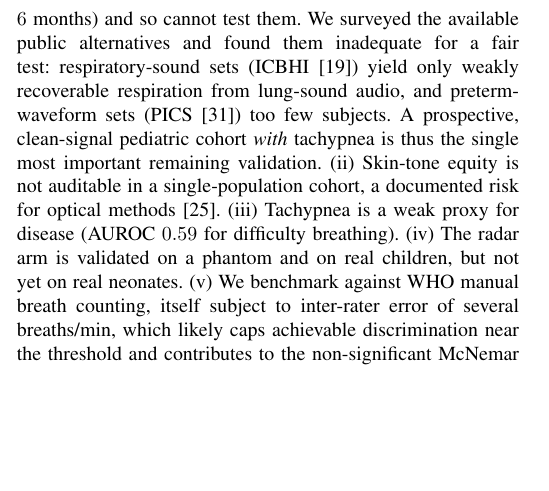
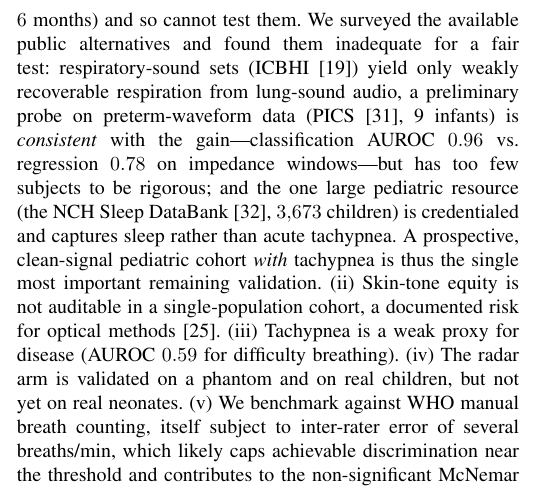
Before and after one commit to imranrimon/RespSalience, a LaTeX paper (manuscript/prism_breath.tex): part of one column of page 6 of 8 before the commit and part of one column of page 6 of 9 after it, cut so that both start at the same text, the shorter picture padded with empty space. Compiled offline with pdfLaTeX.

Commit message:
PICS neonatal probe (9 infants, clean impedance): classification 0.96 vs regression 0.78 (consistent w/ framing gain, suggestive not rigorous); document dataset landscape in limitation (ICBHI weak, PICS small, NCH Sleep DataBank large-but-credentialed)

```diff
--- a/manuscript/prism_breath.tex
+++ b/manuscript/prism_breath.tex
@@ -443,7 +443,10 @@ classification-framing gain and the neonatal recovery are demonstrated on the on
 cohort; the external infant sets (AIR-125/400) contain \emph{no} fast-breathing cases (RR $12$--$38$,
 all age $6$~months) and so cannot test them. We surveyed the available public alternatives and found them inadequate for a
 fair test: respiratory-sound sets (ICBHI~\cite{icbhi_rocha}) yield only weakly recoverable respiration from lung-sound audio,
-and preterm-waveform sets (PICS~\cite{pics}) too few subjects. A prospective, clean-signal pediatric cohort
+a preliminary probe on preterm-waveform data (PICS~\cite{pics}, 9 infants) is \emph{consistent} with the
+gain---classification AUROC $0.96$ vs.\ regression $0.78$ on impedance windows---but has too few subjects
+to be rigorous; and the one large pediatric resource (the NCH Sleep DataBank~\cite{nchsdb}, $3{,}673$
+children) is credentialed and captures sleep rather than acute tachypnea. A prospective, clean-signal pediatric cohort
 \emph{with} tachypnea is thus the single most important remaining validation.
 (ii) Skin-tone equity is not auditable in a single-population cohort, a documented risk for optical
 methods~\cite{nowara_skintone}. (iii) Tachypnea is a weak proxy for disease (AUROC $0.59$ for difficulty
```
Also changed, not shown: manuscript/prism_breath.bib (+7 -0 lines).
